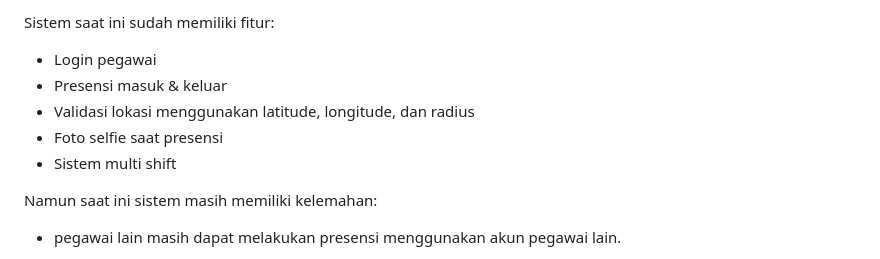
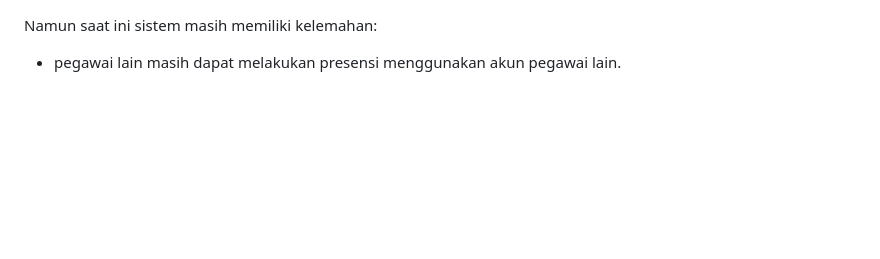
Before and after one commit to wildanwigenta/presensi-Nilu, a Markdown page: FACE_RECOGNITION_FEATURE_REVISION.md, the part around the change. GitHub-like rendering; blank space fills up the shorter version.

```diff
--- a/FACE_RECOGNITION_FEATURE_REVISION.md
+++ b/FACE_RECOGNITION_FEATURE_REVISION.md
@@ -1,11 +1,3 @@
-
-Sistem saat ini sudah memiliki fitur:
-- Login pegawai
-- Presensi masuk & keluar
-- Validasi lokasi menggunakan latitude, longitude, dan radius
-- Foto selfie saat presensi
-- Sistem multi shift
-
 Namun saat ini sistem masih memiliki kelemahan:
 - pegawai lain masih dapat melakukan presensi menggunakan akun pegawai lain.
 
```
